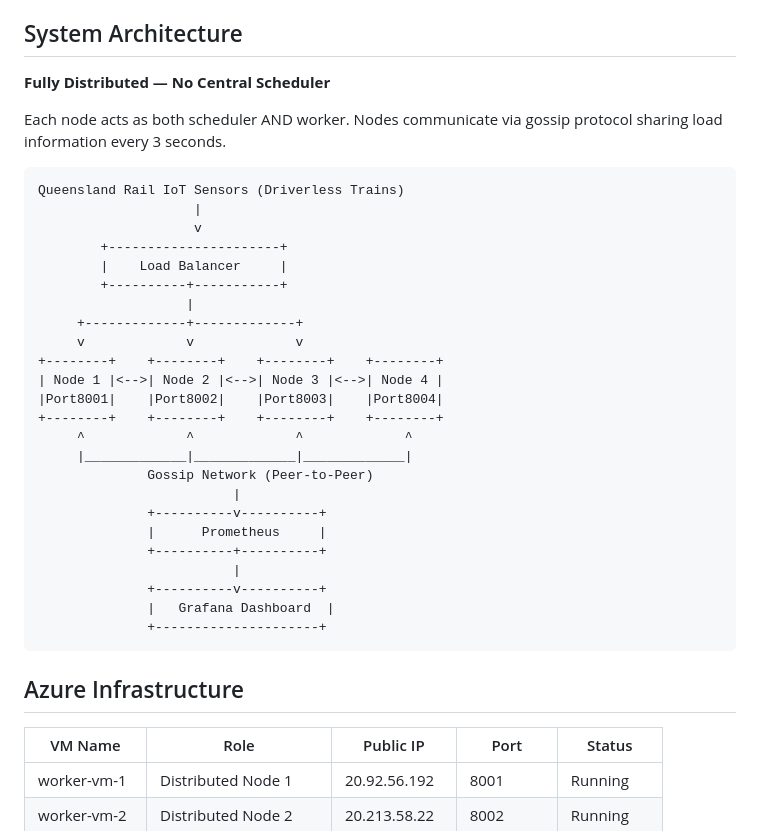
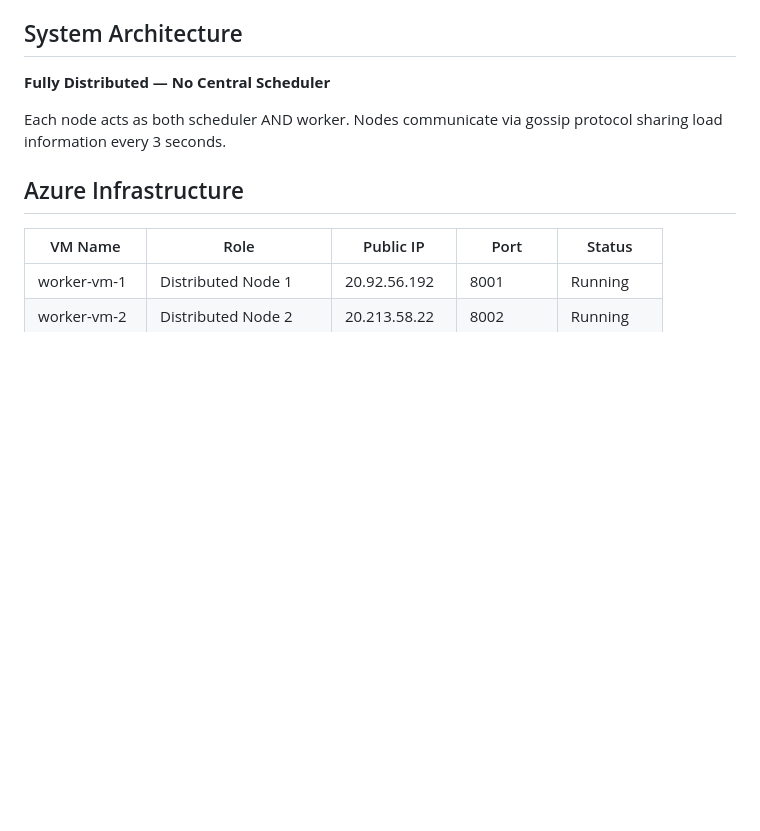
Before and after one commit to shreyaahh26/Capstne_project, a Markdown page: Readme.md, the part around the change. Drawn GitHub-style; blank space fills up the shorter version.

````diff
--- a/Readme.md
+++ b/Readme.md
@@ -16,32 +16,6 @@ This project designs and evaluates a fully distributed resource allocation frame
 
 Each node acts as both scheduler AND worker. Nodes communicate via gossip protocol sharing load information every 3 seconds.
 
-```text
-Queensland Rail IoT Sensors (Driverless Trains)
-                    |
-                    v
-        +----------------------+
-        |    Load Balancer     |
-        +----------+-----------+
-                   |
-     +-------------+-------------+
-     v             v             v
-+--------+    +--------+    +--------+    +--------+
-| Node 1 |<-->| Node 2 |<-->| Node 3 |<-->| Node 4 |
-|Port8001|    |Port8002|    |Port8003|    |Port8004|
-+--------+    +--------+    +--------+    +--------+
-     ^             ^             ^             ^
-     |_____________|_____________|_____________|
-              Gossip Network (Peer-to-Peer)
-                         |
-              +----------v----------+
-              |      Prometheus     |
-              +----------+----------+
-                         |
-              +----------v----------+
-              |   Grafana Dashboard  |
-              +---------------------+
-```
 
 ## Azure Infrastructure
 | VM Name | Role | Public IP | Port | Status |
````
